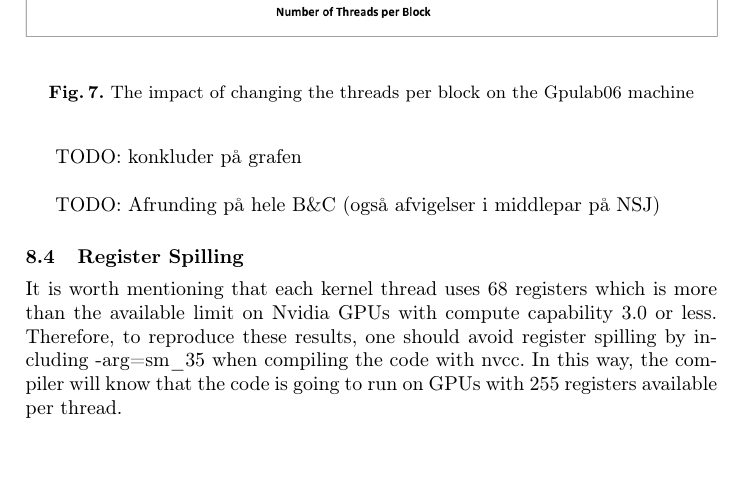
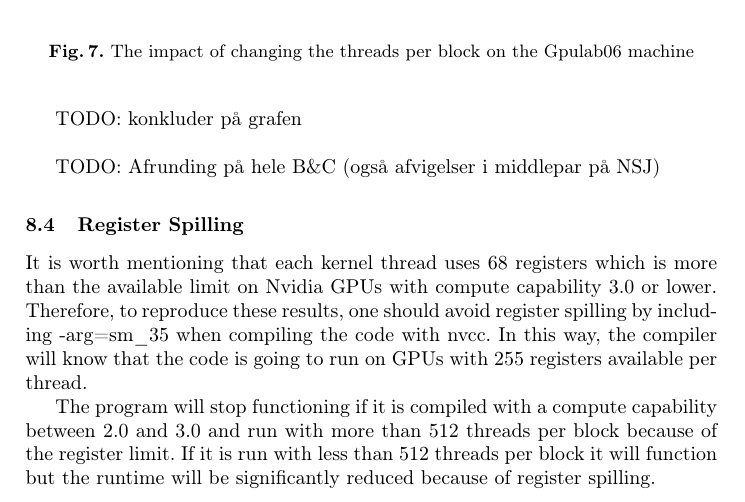
Before and after one commit to Aaes/GPU-Project, a LaTeX paper (Report/Report.tex, which reads Report/BAndC.tex): part of page 26 of 34, cut so that both start at the same text, the shorter picture padded with empty space. Compiled offline with pdfLaTeX.

Commit message:
added small stuff in register spilling

```diff
--- a/Report/BAndC.tex
+++ b/Report/BAndC.tex
@@ -43,4 +43,6 @@ TODO:
 Afrunding på hele B\&C (også afvigelser i middlepar på NSJ)
 
 \subsection{Register Spilling}
-It is worth mentioning that each kernel thread uses 68 registers which is more than the available limit on Nvidia GPUs with compute capability 3.0 or less. Therefore, to reproduce these results, one should avoid register spilling by including -arg=sm\_35 when compiling the code with nvcc. In this way, the compiler will know that the code is going to run on GPUs with 255 registers available per thread.
+It is worth mentioning that each kernel thread uses 68 registers which is more than the available limit on Nvidia GPUs with compute capability 3.0 or lower. Therefore, to reproduce these results, one should avoid register spilling by including -arg=sm\_35 when compiling the code with nvcc. In this way, the compiler will know that the code is going to run on GPUs with 255 registers available per thread.
+
+The program will stop functioning if it is compiled with a compute capability between 2.0 and 3.0 and run with more than 512 threads per block because of the register limit. If it is run with less than 512 threads per block it will function but the runtime will be significantly reduced because of register spilling.
```
